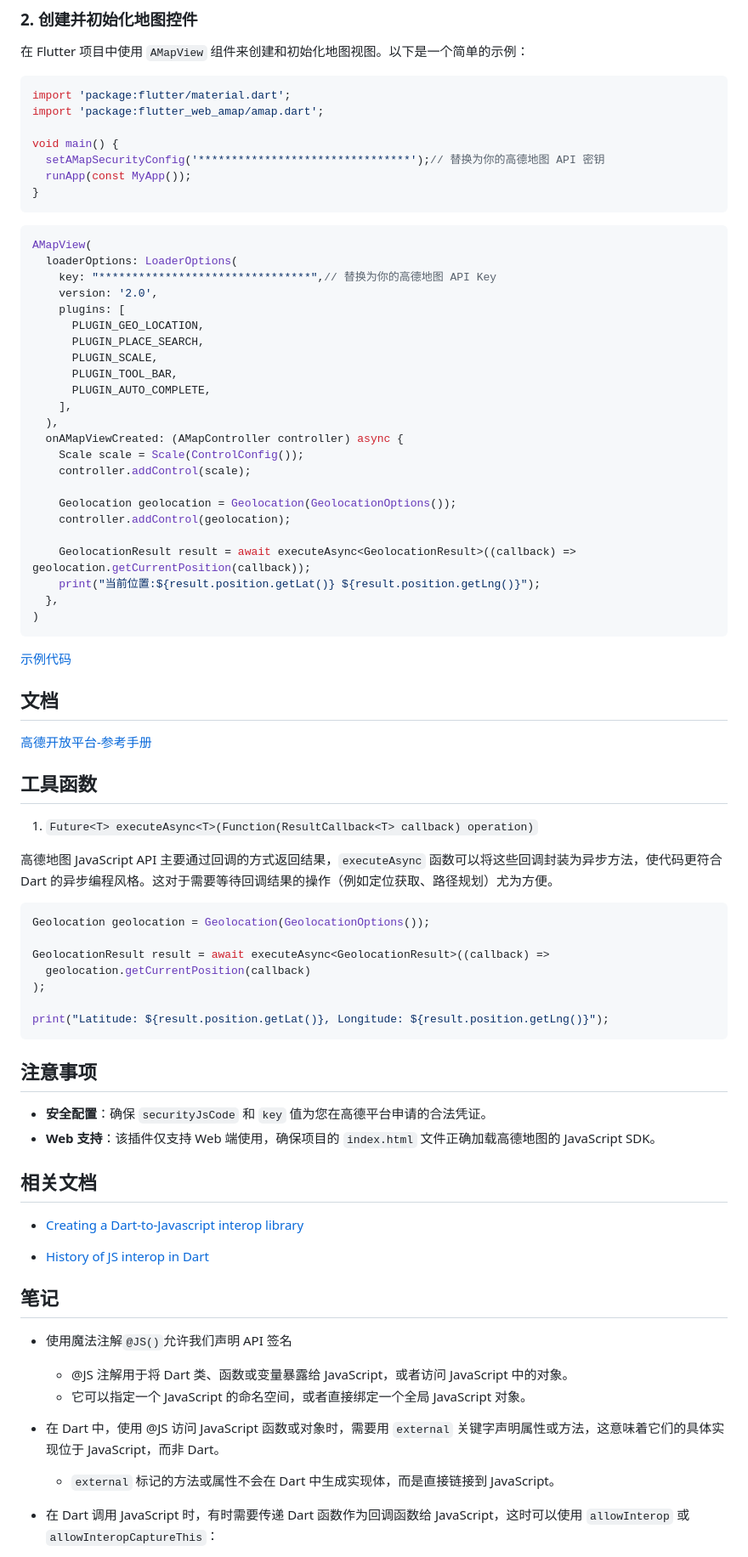
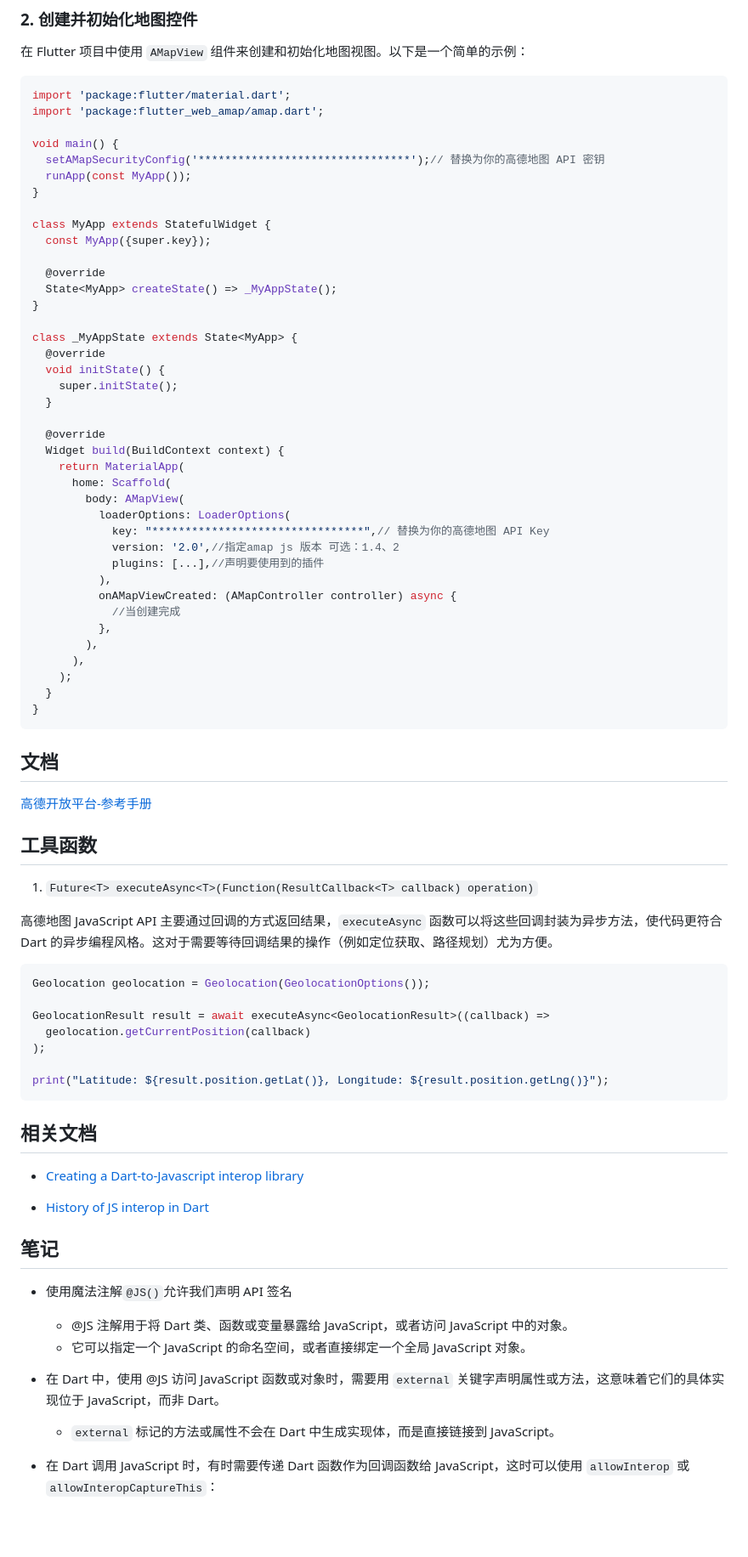
Before and after one commit to halifox/flutter_amap_web, a Markdown page: README.md, the part around one of its changes. Shown at 85% size. Drawn GitHub-style; blank space fills up the shorter version.

Commit message:
Updated README.md and added notes and usage suggestions.

````diff
--- a/README.md
+++ b/README.md
@@ -24,39 +37,44 @@ void main() {
   setAMapSecurityConfig('********************************');// 替换为你的高德地图 API 密钥
   runApp(const MyApp());
 }
+
+class MyApp extends StatefulWidget {
+  const MyApp({super.key});
+
+  @override
+  State<MyApp> createState() => _MyAppState();
+}
+
+class _MyAppState extends State<MyApp> {
+  @override
+  void initState() {
+    super.initState();
+  }
+
+  @override
+  Widget build(BuildContext context) {
+    return MaterialApp(
+      home: Scaffold(
+        body: AMapView(
+          loaderOptions: LoaderOptions(
+            key: "********************************",// 替换为你的高德地图 API Key
+            version: '2.0',//指定amap js 版本 可选：1.4、2
+            plugins: [...],//声明要使用到的插件
+          ),
+          onAMapViewCreated: (AMapController controller) async {
+            //当创建完成
+          },
+        ),
+      ),
+    );
+  }
+}
 ```
-
-```dart
-AMapView(
-  loaderOptions: LoaderOptions(
-    key: "********************************",// 替换为你的高德地图 API Key
-    version: '2.0',
-    plugins: [
-      PLUGIN_GEO_LOCATION,
-      PLUGIN_PLACE_SEARCH,
-      PLUGIN_SCALE,
-      PLUGIN_TOOL_BAR,
-      PLUGIN_AUTO_COMPLETE,
-    ],
-  ),
-  onAMapViewCreated: (AMapController controller) async {
-    Scale scale = Scale(ControlConfig());
-    controller.addControl(scale);
-
-    Geolocation geolocation = Geolocation(GeolocationOptions());
-    controller.addControl(geolocation);
-
-    GeolocationResult result = await executeAsync<GeolocationResult>((callback) => geolocation.getCurrentPosition(callback));
-    print("当前位置:${result.position.getLat()} ${result.position.getLng()}");
-  },
-)
-```
-
-[示例代码](example/lib/main.dart)
 
 ## 文档
 
 [高德开放平台-参考手册](https://lbs.amap.com/api/javascript-api-v2/documentation)
+
 
 ## 工具函数
 
@@ -74,11 +92,6 @@ GeolocationResult result = await executeAsync<GeolocationResult>((callback) =>
 print("Latitude: ${result.position.getLat()}, Longitude: ${result.position.getLng()}");
 ```
 
-## 注意事项
-
-- **安全配置**：确保 `securityJsCode` 和 `key` 值为您在高德平台申请的合法凭证。
-- **Web 支持**：该插件仅支持 Web 端使用，确保项目的 `index.html` 文件正确加载高德地图的 JavaScript SDK。
-
 ## 相关文档
 
 - [Creating a Dart-to-Javascript interop library](https://medium.com/@thebosz/creating-a-dart-to-javascript-interop-library-c97da204c34a)
@@ -88,10 +101,10 @@ print("Latitude: ${result.position.getLat()}, Longitude: ${result.position.getLn
 ## 笔记
 
 - 使用魔法注解`@JS()`允许我们声明 API 签名
-    - @JS 注解用于将 Dart 类、函数或变量暴露给 JavaScript，或者访问 JavaScript 中的对象。
-    - 它可以指定一个 JavaScript 的命名空间，或者直接绑定一个全局 JavaScript 对象。
+  - @JS 注解用于将 Dart 类、函数或变量暴露给 JavaScript，或者访问 JavaScript 中的对象。
+  - 它可以指定一个 JavaScript 的命名空间，或者直接绑定一个全局 JavaScript 对象。
 
 - 在 Dart 中，使用 @JS 访问 JavaScript 函数或对象时，需要用 `external` 关键字声明属性或方法，这意味着它们的具体实现位于 JavaScript，而非 Dart。
-    - `external` 标记的方法或属性不会在 Dart 中生成实现体，而是直接链接到 JavaScript。
+  - `external` 标记的方法或属性不会在 Dart 中生成实现体，而是直接链接到 JavaScript。
 
 - 在 Dart 调用 JavaScript 时，有时需要传递 Dart 函数作为回调函数给 JavaScript，这时可以使用 `allowInterop` 或 `allowInteropCaptureThis`：
````
Also changed, not shown: other parts of README.md (+15 -42 lines).
